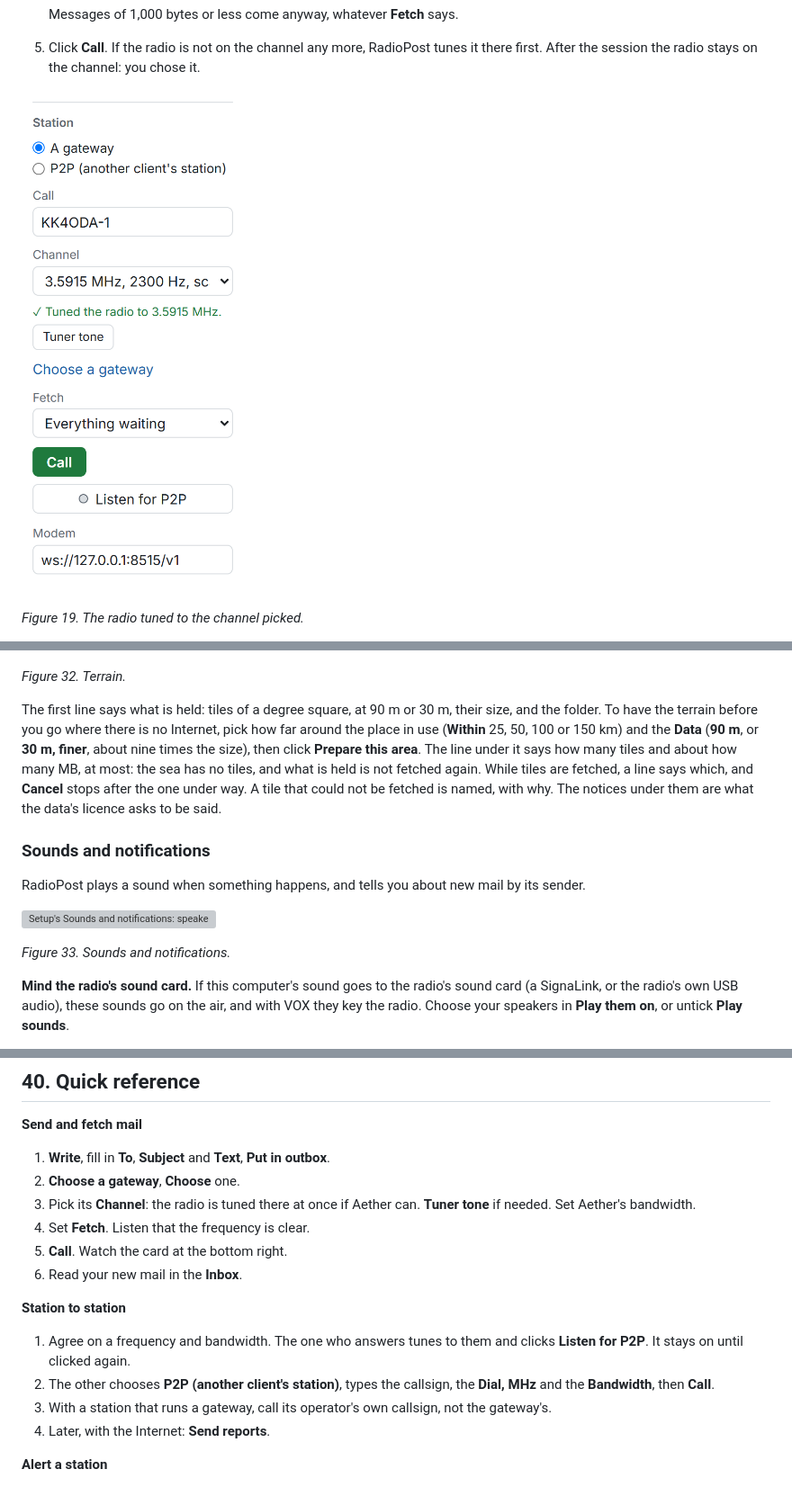
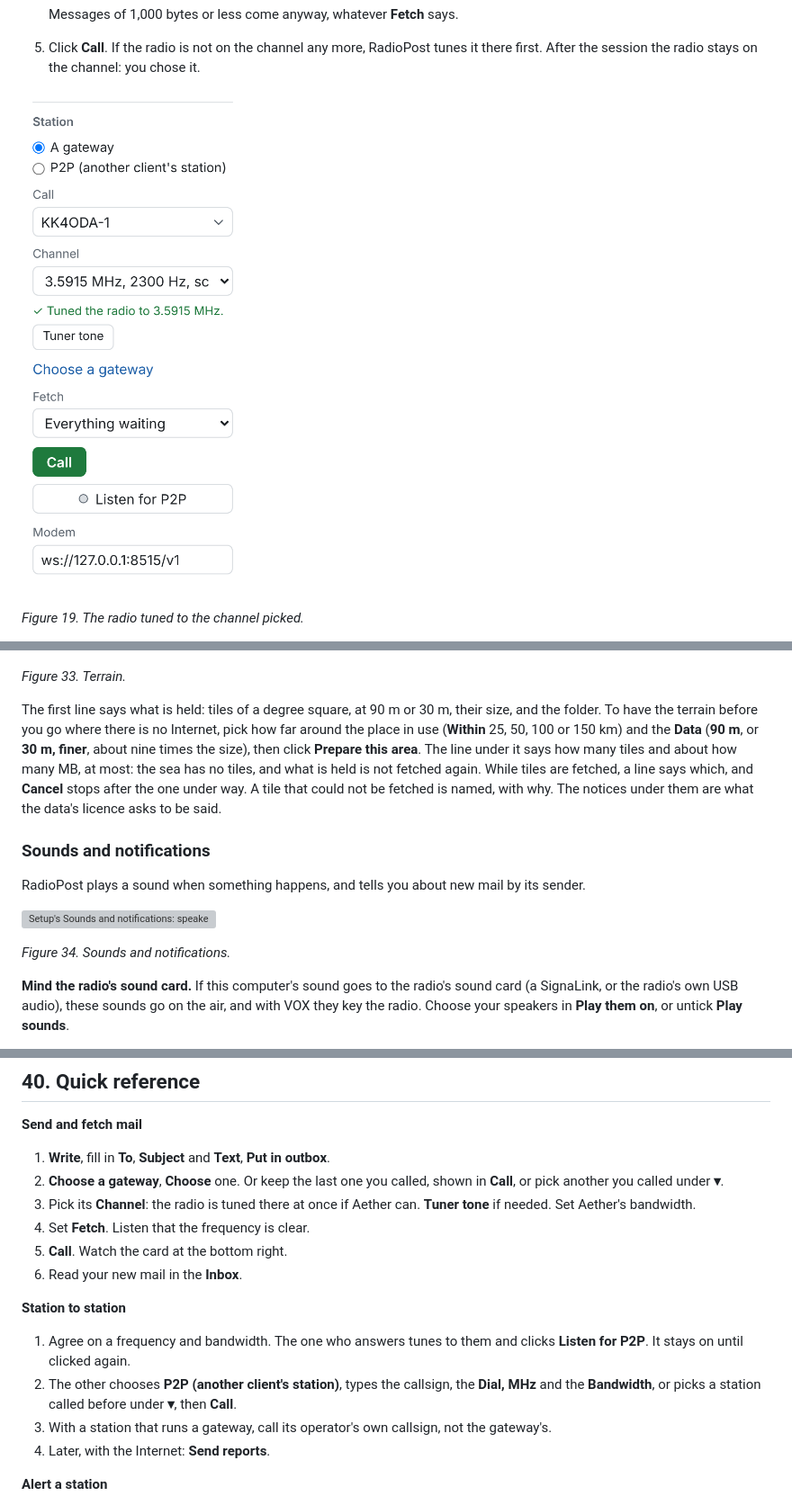
Before and after one commit to KK4ODA/RadioPost, a Markdown page: docs/manual/manual.md, 3 parts joined by grey strips. Shown at 90% size. Rendered like a GitHub page; pictures changed too: docs/manual/screens/client-call.png; grey boxes are pictures that could not be loaded.

```diff
--- a/docs/manual/manual.md
+++ b/docs/manual/manual.md
@@ -1201,7 +1226,7 @@ when you ask, from the Copernicus DEM's public copy, and kept on this computer.
 
 ![Setup's Terrain: what is held, the area within 50 km being prepared at 90 m, and the notices of the data held](screens/client-terrain-setup.png)
 
-*Figure 32. Terrain.*
+*Figure 33. Terrain.*
 
 The first line says what is held: tiles of a degree square, at 90 m or 30 m, their size, and the
 folder. To have the terrain before you go where there is no Internet, pick how far around the place
@@ -1217,7 +1242,7 @@ RadioPost plays a sound when something happens, and tells you about new mail by
 
 ![Setup's Sounds and notifications: speakers chosen, a sound for each event, quiet hours, and how mail arrives](screens/client-sounds.png)
 
-*Figure 33. Sounds and notifications.*
+*Figure 34. Sounds and notifications.*
 
 **Mind the radio's sound card.** If this computer's sound goes to the radio's sound card (a
 SignaLink, or the radio's own USB audio), these sounds go on the air, and with VOX they key the
@@ -2324,7 +2349,8 @@ Aether's **Send files…** on its Log tab. It sends Aether's recording with both
 **Send and fetch mail**
 
 1. **Write**, fill in **To**, **Subject** and **Text**, **Put in outbox**.
-2. **Choose a gateway**, **Choose** one.
+2. **Choose a gateway**, **Choose** one. Or keep the last one you called, shown in **Call**, or
+   pick another you called under **▾**.
 3. Pick its **Channel**: the radio is tuned there at once if Aether can. **Tuner tone** if needed.
    Set Aether's bandwidth.
 4. Set **Fetch**. Listen that the frequency is clear.
@@ -2336,7 +2362,7 @@ Aether's **Send files…** on its Log tab. It sends Aether's recording with both
 1. Agree on a frequency and bandwidth. The one who answers tunes to them and clicks
    **Listen for P2P**. It stays on until clicked again.
 2. The other chooses **P2P (another client's station)**, types the callsign, the **Dial, MHz** and the
-   **Bandwidth**, then **Call**.
+   **Bandwidth**, or picks a station called before under **▾**, then **Call**.
 3. With a station that runs a gateway, call its operator's own callsign, not the gateway's.
 4. Later, with the Internet: **Send reports**.
 
```
Also changed, not shown: other parts of docs/manual/manual.md (+53 -27 lines), docs/manual/screens/client-call-station.png, docs/manual/screens/client-called.png (added), 7 other files.
